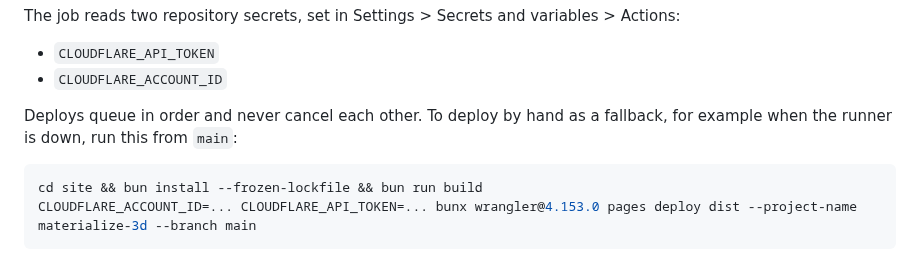
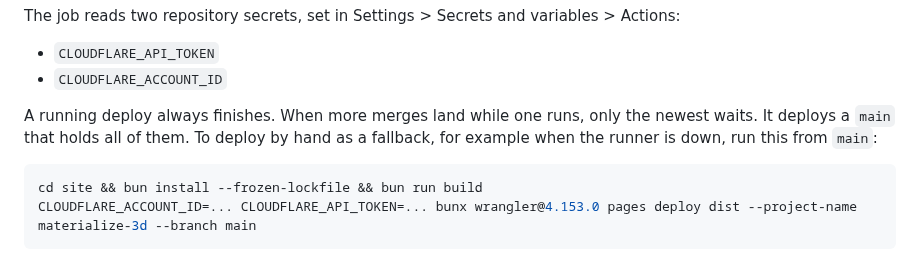
Before and after one commit to AojdevStudio/materialize-3d, a Markdown page: site/README.md, the part around the change. GitHub-like rendering.

Commit message:
docs(site): say how waiting deploys collapse to the newest
Co-Authored-By: Claude Opus 5.5 <noreply@anthropic.com>

````diff
--- a/site/README.md
+++ b/site/README.md
@@ -68,7 +68,7 @@ The job reads two repository secrets, set in Settings > Secrets and variables >
 - `CLOUDFLARE_API_TOKEN`
 - `CLOUDFLARE_ACCOUNT_ID`
 
-Deploys queue in order and never cancel each other. To deploy by hand as a fallback, for example when the runner is down, run this from `main`:
+A running deploy always finishes. When more merges land while one runs, only the newest waits. It deploys a `main` that holds all of them. To deploy by hand as a fallback, for example when the runner is down, run this from `main`:
 
 ```sh
 cd site && bun install --frozen-lockfile && bun run build
````
